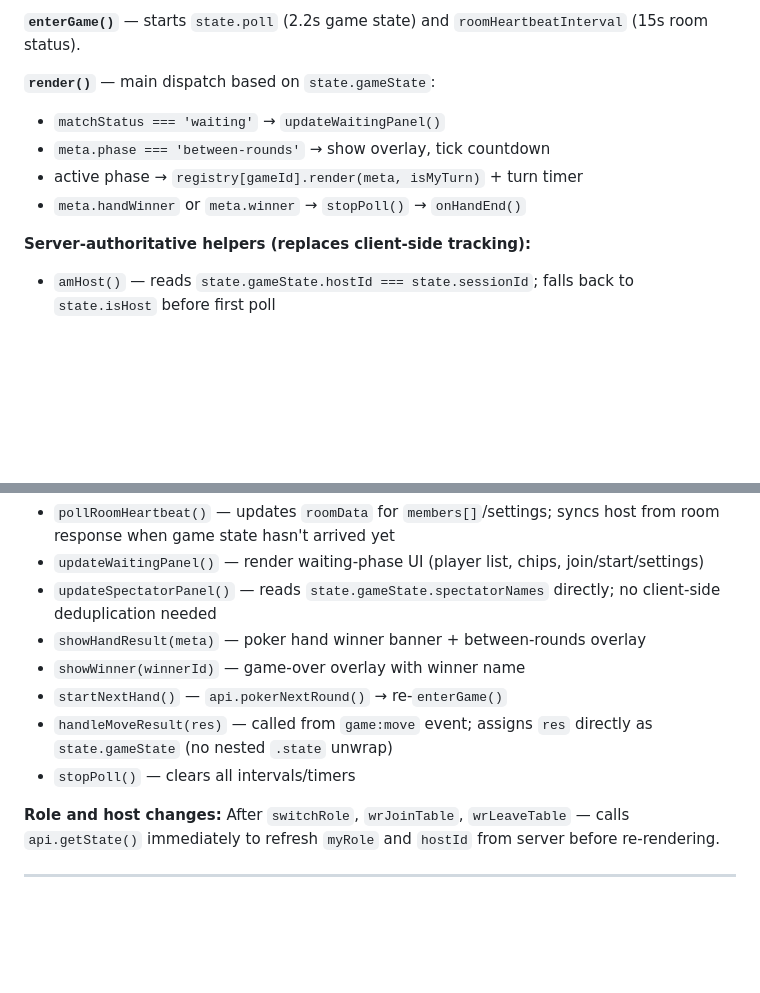
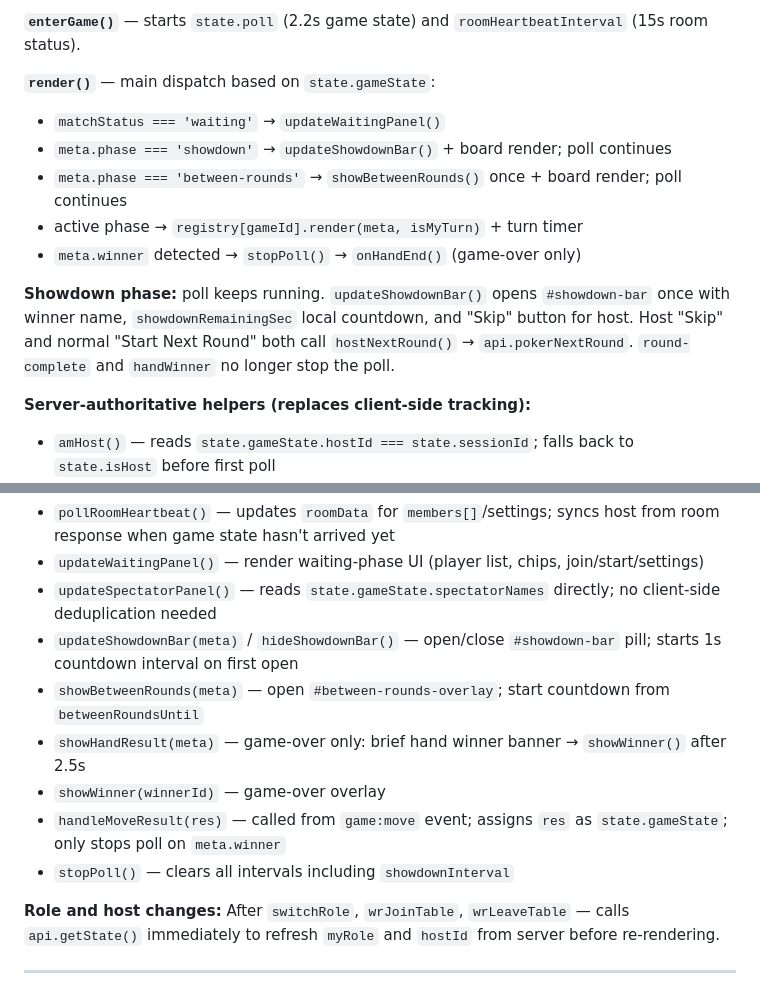
Before and after one commit to skintania/minigame, a Markdown page: docs/docs-src.md, 2 parts joined by grey strips. GitHub-like rendering; blank space fills up the shorter version.

```diff
--- a/docs/docs-src.md
+++ b/docs/docs-src.md
@@ -134,9 +134,12 @@ Main game orchestrator (~700 lines). Manages polling, rendering dispatch, overla
 
 **`render()`** — main dispatch based on `state.gameState`:
 - `matchStatus === 'waiting'` → `updateWaitingPanel()`
-- `meta.phase === 'between-rounds'` → show overlay, tick countdown
+- `meta.phase === 'showdown'` → `updateShowdownBar()` + board render; poll continues
+- `meta.phase === 'between-rounds'` → `showBetweenRounds()` once + board render; poll continues
 - active phase → `registry[gameId].render(meta, isMyTurn)` + turn timer
-- `meta.handWinner` or `meta.winner` → `stopPoll()` → `onHandEnd()`
+- `meta.winner` detected → `stopPoll()` → `onHandEnd()` (game-over only)
+
+**Showdown phase:** poll keeps running. `updateShowdownBar()` opens `#showdown-bar` once with winner name, `showdownRemainingSec` local countdown, and "Skip" button for host. Host "Skip" and normal "Start Next Round" both call `hostNextRound()` → `api.pokerNextRound`. `round-complete` and `handWinner` no longer stop the poll.
 
 **Server-authoritative helpers (replaces client-side tracking):**
 - `amHost()` — reads `state.gameState.hostId === state.sessionId`; falls back to `state.isHost` before first poll
@@ -147,11 +150,12 @@ Main game orchestrator (~700 lines). Manages polling, rendering dispatch, overla
 - `pollRoomHeartbeat()` — updates `roomData` for `members[]`/settings; syncs host from room response when game state hasn't arrived yet
 - `updateWaitingPanel()` — render waiting-phase UI (player list, chips, join/start/settings)
 - `updateSpectatorPanel()` — reads `state.gameState.spectatorNames` directly; no client-side deduplication needed
-- `showHandResult(meta)` — poker hand winner banner + between-rounds overlay
-- `showWinner(winnerId)` — game-over overlay with winner name
-- `startNextHand()` — `api.pokerNextRound()` → re-`enterGame()`
-- `handleMoveResult(res)` — called from `game:move` event; assigns `res` directly as `state.gameState` (no nested `.state` unwrap)
-- `stopPoll()` — clears all intervals/timers
+- `updateShowdownBar(meta)` / `hideShowdownBar()` — open/close `#showdown-bar` pill; starts 1s countdown interval on first open
+- `showBetweenRounds(meta)` — open `#between-rounds-overlay`; start countdown from `betweenRoundsUntil`
+- `showHandResult(meta)` — game-over only: brief hand winner banner → `showWinner()` after 2.5s
+- `showWinner(winnerId)` — game-over overlay
+- `handleMoveResult(res)` — called from `game:move` event; assigns `res` as `state.gameState`; only stops poll on `meta.winner`
+- `stopPoll()` — clears all intervals including `showdownInterval`
 
 **Role and host changes:** After `switchRole`, `wrJoinTable`, `wrLeaveTable` — calls `api.getState()` immediately to refresh `myRole` and `hostId` from server before re-rendering.
 
```
Also changed, not shown: docs/route.md (+21 -12 lines).
